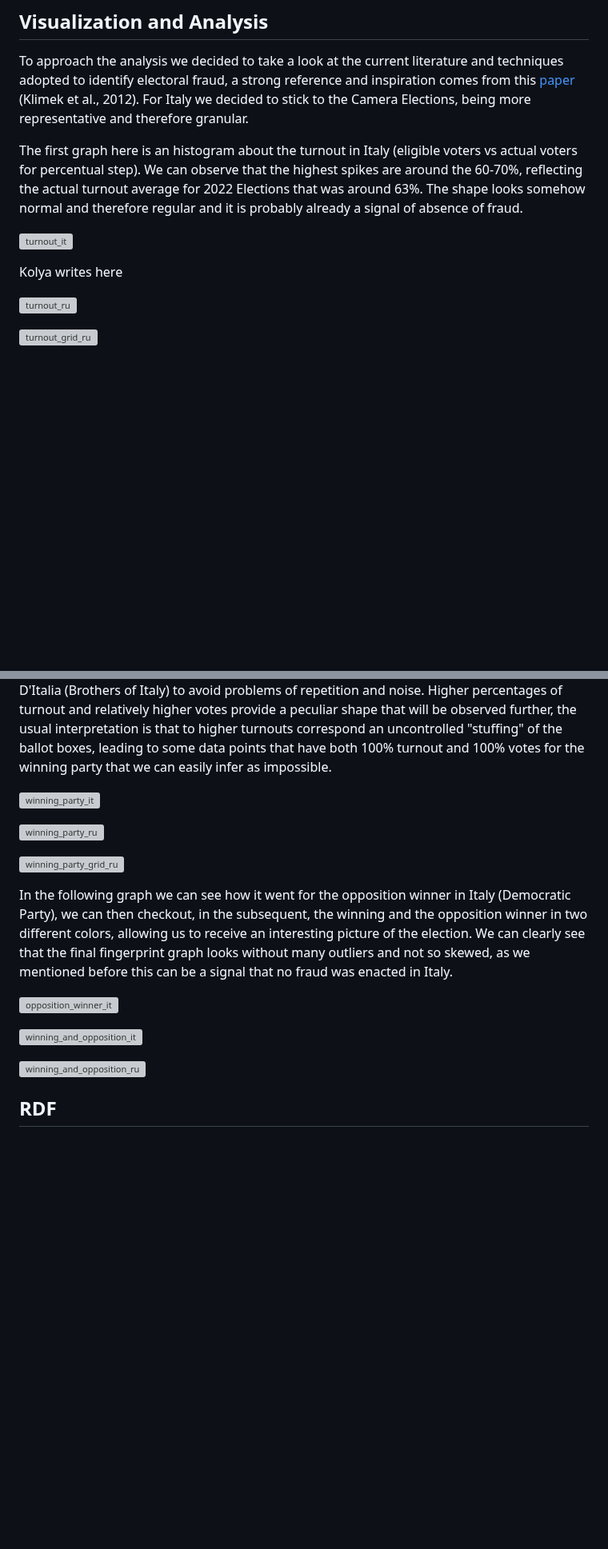
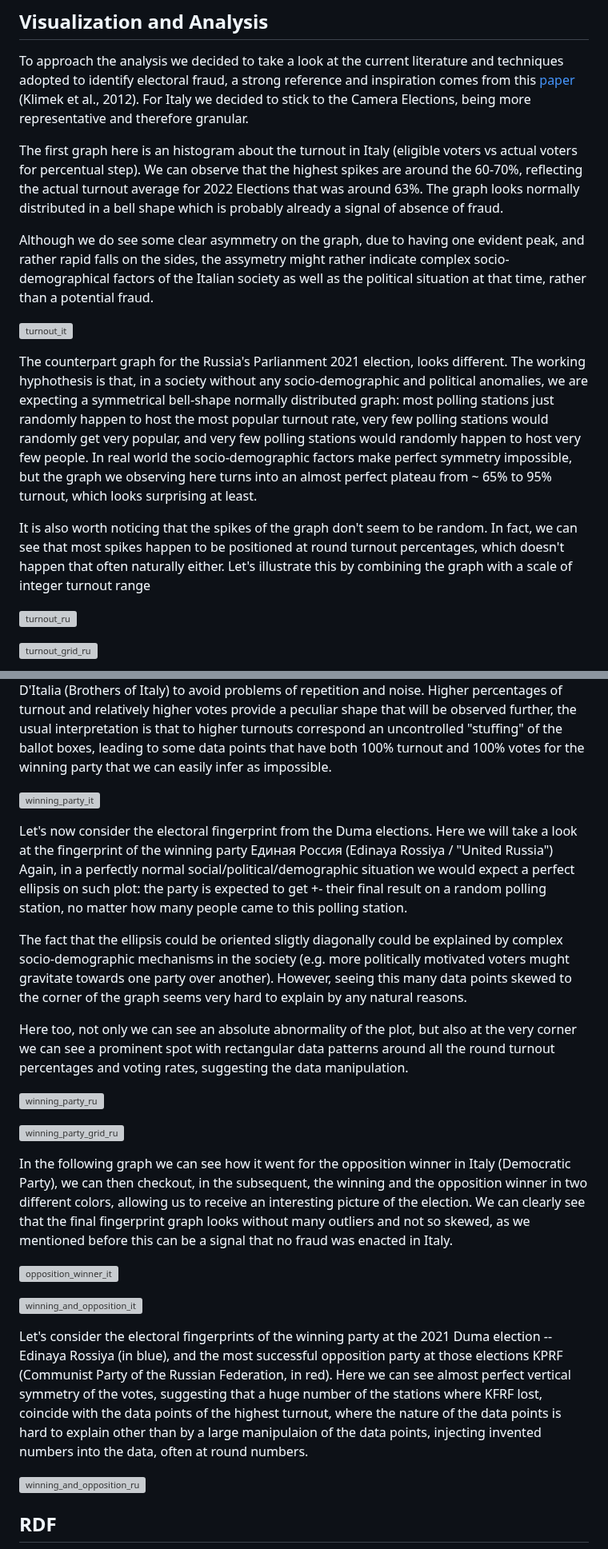
Before and after one commit to falaimo99/open-voting, a Markdown page: website/index.md, 2 parts joined by grey strips. Shown at 80% size. Rendered like a GitHub page; blank space fills up the shorter version; grey boxes are pictures that could not be loaded.

Commit message:
adding descriptions to markdown

```diff
--- a/website/index.md
+++ b/website/index.md
@@ -250,11 +250,15 @@ Being the elections clearly positioned in time the website is able to be constan
 To approach the analysis we decided to take a look at the current literature and techniques adopted to identify electoral fraud, a strong reference and inspiration comes from this [paper](https://www.pnas.org/doi/10.1073/pnas.1210722109) (Klimek et al., 2012).
 For Italy we decided to stick to the Camera Elections, being more representative and therefore granular.
 
-The first graph here is an histogram about the turnout in Italy (eligible voters vs actual voters for percentual step). We can observe that the highest spikes are around the 60-70%, reflecting the actual turnout average for 2022 Elections that was around 63%. The shape looks somehow normal and therefore regular and it is probably already a signal of absence of fraud.
+The first graph here is an histogram about the turnout in Italy (eligible voters vs actual voters for percentual step). We can observe that the highest spikes are around the 60-70%, reflecting the actual turnout average for 2022 Elections that was around 63%. The graph looks normally distributed in a bell shape which is probably already a signal of absence of fraud.
+
+Although we do see some clear asymmetry on the graph, due to having one evident peak, and rather rapid falls on the sides, the assymetry might rather indicate complex socio-demographical factors of the Italian society as well as the political situation at that time, rather than a potential fraud.
 
 ![turnout_it](./static/turnout_it.png)
 
-Kolya writes here
+The counterpart graph for the Russia's Parlianment 2021 election, looks different. The working hyphothesis is that, in a society without any socio-demographic and political anomalies, we are expecting a symmetrical bell-shape normally distributed graph: most polling stations just randomly happen to host the most popular turnout rate, very few polling stations would randomly get very popular, and very few polling stations would randomly happen to host very few people. In real world the socio-demographic factors make perfect symmetry impossible, but the graph we observing here turns into an almost perfect plateau from ~ 65% to 95% turnout, which looks surprising at least.
+
+It is also worth noticing that the spikes of the graph don't seem to be random. In fact, we can see that most spikes happen to be positioned at round turnout percentages, which doesn't happen that often naturally either. Let's illustrate this by combining the graph with a scale of integer turnout range
 
 ![turnout_ru](./static/turnout_ru.png)
 
@@ -265,7 +269,15 @@ Higher percentages of turnout and relatively higher votes provide a peculiar sha
 
 ![winning_party_it](./static/winning_party_it.png)
 
+Let's now consider the electoral fingerprint from the Duma elections. Here we will take a look at the fingerprint of the winning party Единая Россия (Edinaya Rossiya / "United Russia") Again, in a perfectly normal social/political/demographic situation we would expect a perfect ellipsis on such plot: the party is expected to get +- their final result on a random polling station, no matter how many people came to this polling station.
+
+The fact that the ellipsis could be oriented sligtly diagonally could be explained by complex socio-demographic mechanisms in the society (e.g. more politically motivated voters mught gravitate towards one party over another). However, seeing this many data points skewed to the corner of the graph seems very hard to explain by any natural reasons.
+
+Here too, not only we can see an absolute abnormality of the plot, but also at the very corner we can see a prominent spot with rectangular data patterns around all the round turnout percentages and voting rates, suggesting the data manipulation.
+
 ![winning_party_ru](./static/winning_party_ru.png)
+
+
 
 ![winning_party_grid_ru](./static/winning_party_grid_ru.png)
 
@@ -274,6 +286,8 @@ In the following graph we can see how it went for the opposition winner in Italy
 ![opposition_winner_it](./static/opposition_winner_it.png)
 
 ![winning_and_opposition_it](./static/winning_and_opposition_it.png)
+
+Let's consider the electoral fingerprints of the winning party at the 2021 Duma election -- Edinaya Rossiya (in blue), and the most successful opposition party at those elections KPRF (Communist Party of the Russian Federation, in red). Here we can see almost perfect vertical symmetry of the votes, suggesting that a huge number of the stations where KFRF lost, coincide with the data points of the highest turnout, where the nature of the data points is hard to explain other than by a large manipulaion of the data points, injecting invented numbers into the data, often at round numbers.
 
 ![winning_and_opposition_ru](./static/winning_and_opposition_ru.png)
 
```
Also changed, not shown: other parts of website/index.md (+1 -1 lines).
